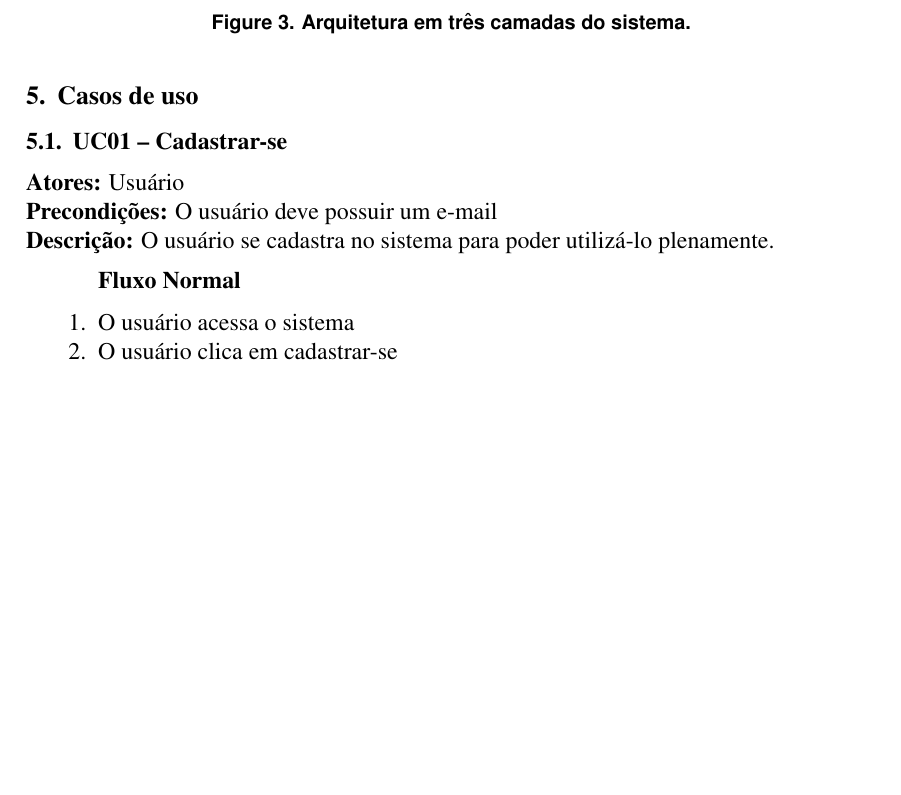
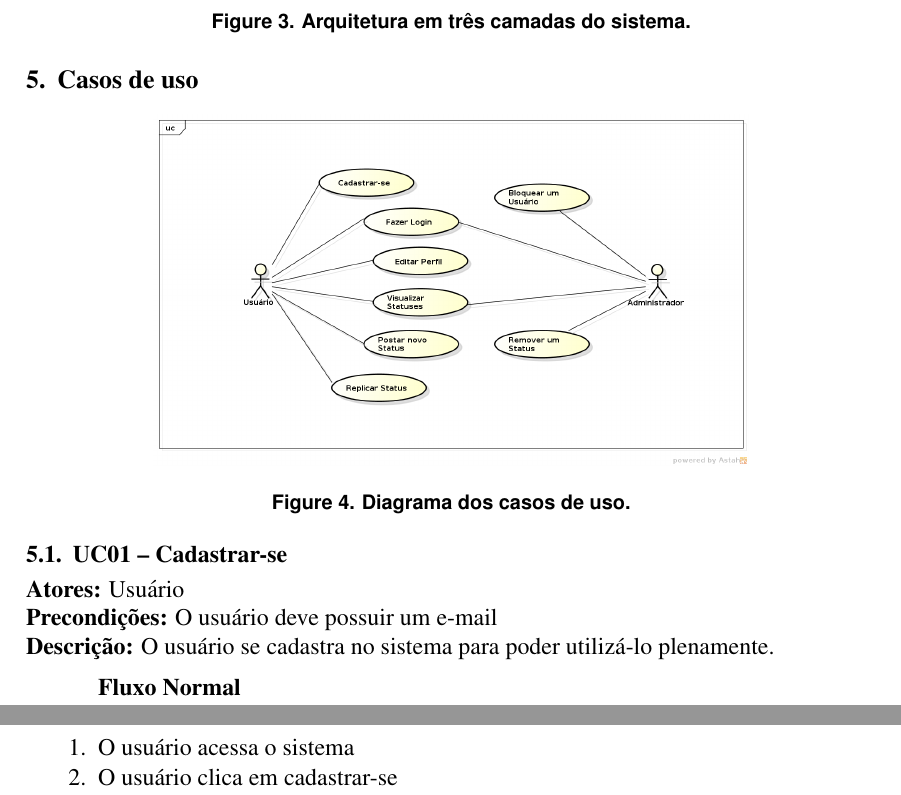
Before and after one commit to niltonvasques/micro-twit-ru, a LaTeX paper (sbc-template.tex): part of page 4 of 6 before the commit and two parts of pages 4 and 5 of 7 after it, the two joined at a grey line, cut so that both start at the same text, the shorter picture padded with empty space. Compiled offline with pdfLaTeX; the source files are stored in an older character set and shown here as Unicode.

Commit message:
merge de lá pa cá

```diff
--- a/sbc-template.tex
+++ b/sbc-template.tex
@@ -151,6 +151,13 @@ contém as regras de negócio das funcionalidades do sistema. E por fim, temos a
 
 \section{Casos de uso}
 
+\begin{figure}[ht]
+  \centering
+  \includegraphics[width=.7\textwidth]{useCases.png}
+  \caption{Diagrama dos casos de uso.}
+  \label{fig:usecasesfig}
+\end{figure}
+
 \subsection{UC01 -- Cadastrar-se}
 \textbf{Atores:} Usuário \\
 \textbf{Precondições:} O usuário deve possuir um e-mail \\
```
Also changed, not shown: sbc-template.pdf, sbc-template.tex (1 more changed lines), 2 other files.
